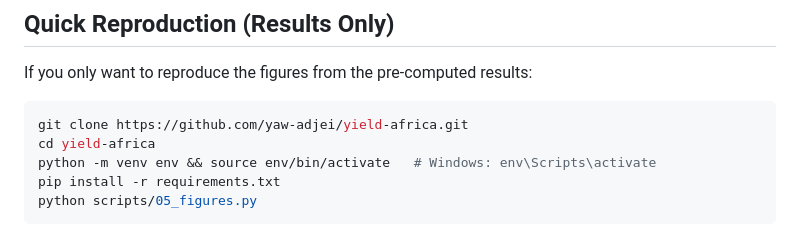
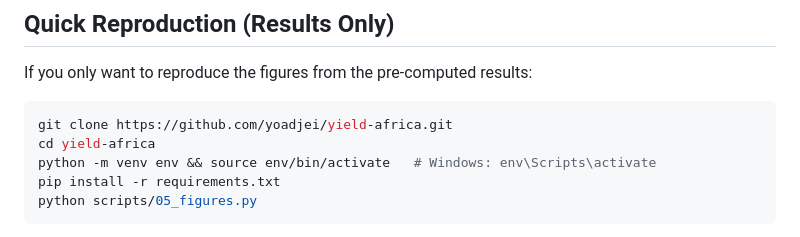
Before and after one commit to yoadjei/yield-africa, a Markdown page: README.md, the part around the change. GitHub-like rendering.

Commit message:
docs: fix github url from yaw-adjei to yoadjei

````diff
--- a/README.md
+++ b/README.md
@@ -48,7 +48,7 @@ yield_africa/
 If you only want to reproduce the figures from the pre-computed results:
 
 ```bash
-git clone https://github.com/yaw-adjei/yield-africa.git
+git clone https://github.com/yoadjei/yield-africa.git
 cd yield-africa
 python -m venv env && source env/bin/activate   # Windows: env\Scripts\activate
 pip install -r requirements.txt
````
